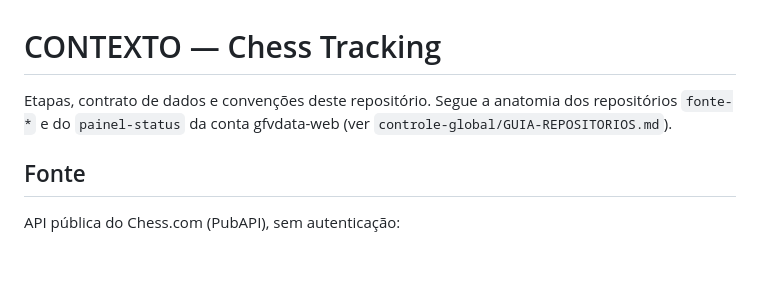
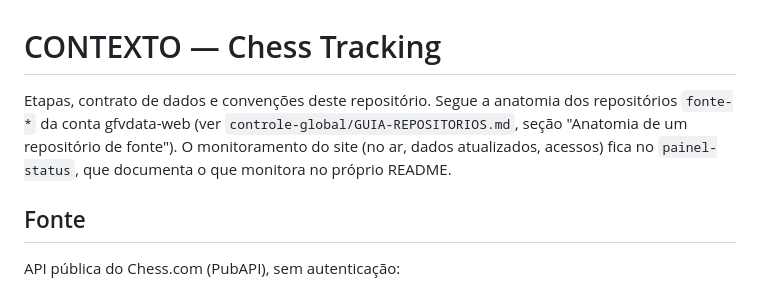
Before and after one commit to gfvdata-web/chess-tracking, a Markdown page: CONTEXTO.md, the part around the change. GitHub-like rendering; blank space fills up the shorter version.

Commit message:
CONTEXTO: referencia ao painel-status aponta para o proprio repositorio
O GUIA-REPOSITORIOS do controle-global nao documenta mais o painel-status.

Co-Authored-By: Claude Opus 5.5 <noreply@anthropic.com>

```diff
--- a/CONTEXTO.md
+++ b/CONTEXTO.md
@@ -1,7 +1,9 @@
 # CONTEXTO — Chess Tracking
 
 Etapas, contrato de dados e convenções deste repositório. Segue a anatomia dos repositórios
-`fonte-*` e do `painel-status` da conta gfvdata-web (ver `controle-global/GUIA-REPOSITORIOS.md`).
+`fonte-*` da conta gfvdata-web (ver `controle-global/GUIA-REPOSITORIOS.md`, seção "Anatomia de
+um repositório de fonte"). O monitoramento do site (no ar, dados atualizados, acessos) fica no
+`painel-status`, que documenta o que monitora no próprio README.
 
 ## Fonte
 
```
